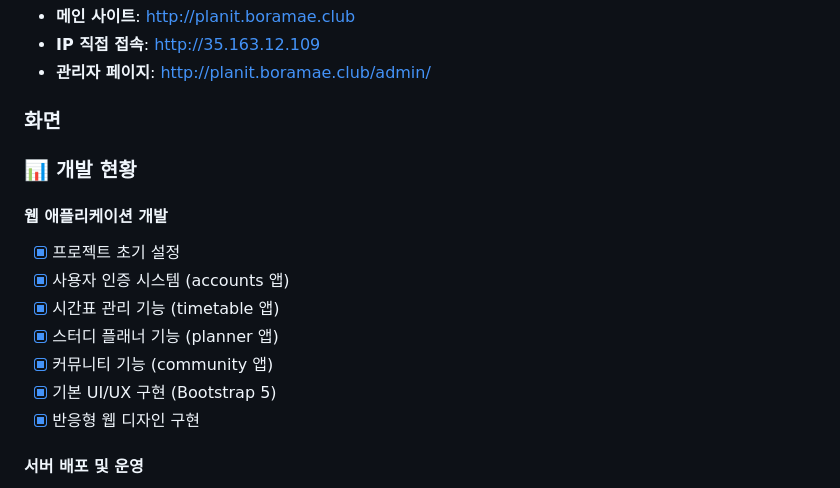
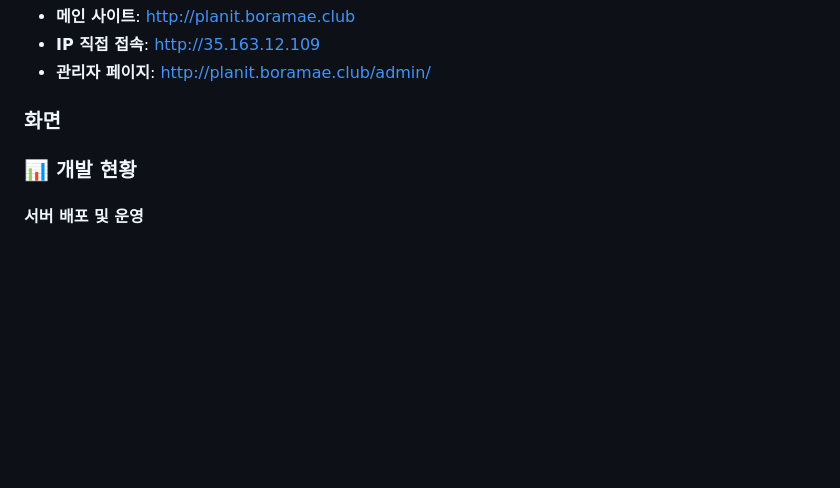
Before and after one commit to whwjdgml0508/planit, a Markdown page: Desktop/planit/README.md, the part around the change. Rendered like a GitHub page; blank space fills up the shorter version.

Commit message:
Update development status in README.md
Removed completed tasks from the development status section.

```diff
--- a/Desktop/planit/README.md
+++ b/Desktop/planit/README.md
@@ -253,15 +253,6 @@ Internet → Nginx (Port 80) → Gunicorn (Port 8000) → Django Application
 
 ### 📊 개발 현황
 
-#### 웹 애플리케이션 개발
-- [x] 프로젝트 초기 설정
-- [x] 사용자 인증 시스템 (accounts 앱)
-- [x] 시간표 관리 기능 (timetable 앱)
-- [x] 스터디 플래너 기능 (planner 앱)
-- [x] 커뮤니티 기능 (community 앱)
-- [x] 기본 UI/UX 구현 (Bootstrap 5)
-- [x] 반응형 웹 디자인 구현
-
 #### 서버 배포 및 운영
 - [x] EC2 배포 설정 완료
 - [x] **실제 EC2 배포 완료** ✅
```
